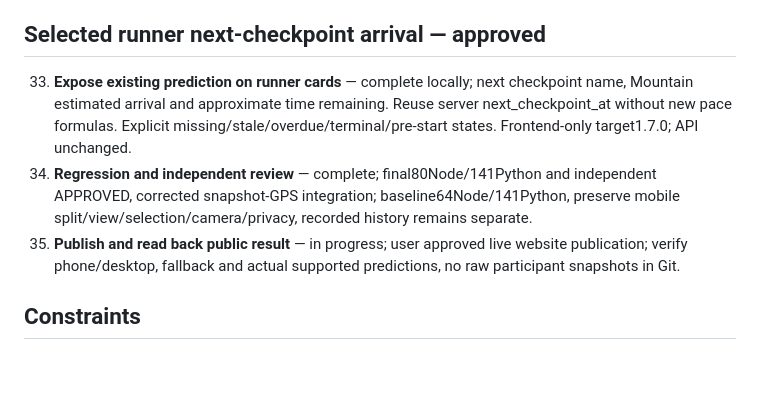
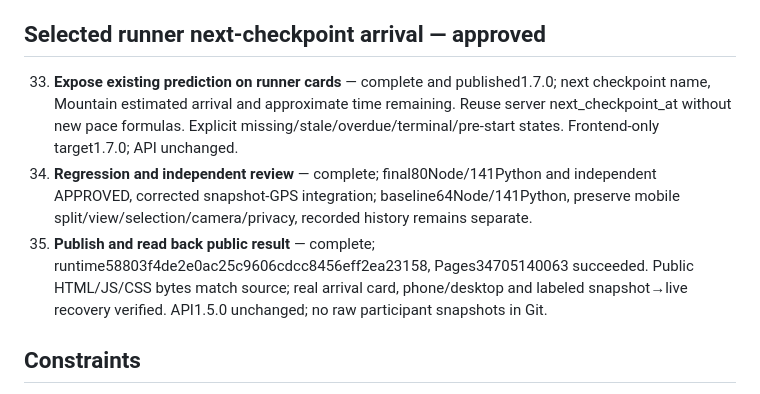
Before and after one commit to benjibrucker/rut-live-map, a Markdown page: task_plan.md, the part around the change. Rendered like a GitHub page; blank space fills up the shorter version.

```diff
--- a/task_plan.md
+++ b/task_plan.md
@@ -62,9 +62,9 @@ Build and verify a local full-screen browser map for The Rut 2026 that combines
 32. **Publish and verify Pages frontend** — complete; frontend1.6.0 runtime1ec781d57a54b3f0d0218ff168914c42c7867b92; Pages34702579262 success. Public assets byte-match final source, phone split/expand/search/history and desktop controls verified; five profiles and snapshot→live recovery passed. API1.5.0 unchanged.
 
 ## Selected runner next-checkpoint arrival — approved
-33. **Expose existing prediction on runner cards** — complete locally; next checkpoint name, Mountain estimated arrival and approximate time remaining. Reuse server next_checkpoint_at without new pace formulas. Explicit missing/stale/overdue/terminal/pre-start states. Frontend-only target1.7.0; API unchanged.
+33. **Expose existing prediction on runner cards** — complete and published1.7.0; next checkpoint name, Mountain estimated arrival and approximate time remaining. Reuse server next_checkpoint_at without new pace formulas. Explicit missing/stale/overdue/terminal/pre-start states. Frontend-only target1.7.0; API unchanged.
 34. **Regression and independent review** — complete; final80Node/141Python and independent APPROVED, corrected snapshot-GPS integration; baseline64Node/141Python, preserve mobile split/view/selection/camera/privacy, recorded history remains separate.
-35. **Publish and read back public result** — in progress; user approved live website publication; verify phone/desktop, fallback and actual supported predictions, no raw participant snapshots in Git.
+35. **Publish and read back public result** — complete; runtime58803f4de2e0ac25c9606cdcc8456eff2ea23158, Pages34705140063 succeeded. Public HTML/JS/CSS bytes match source; real arrival card, phone/desktop and labeled snapshot→live recovery verified. API1.5.0 unchanged; no raw participant snapshots in Git.
 
 ## Constraints
 - Read-only use of public Competitive Timing endpoints.
```
Also changed, not shown: docs/qa/next-checkpoint-arrival.md (+1 -1 lines), progress.md (+3 -1 lines).
